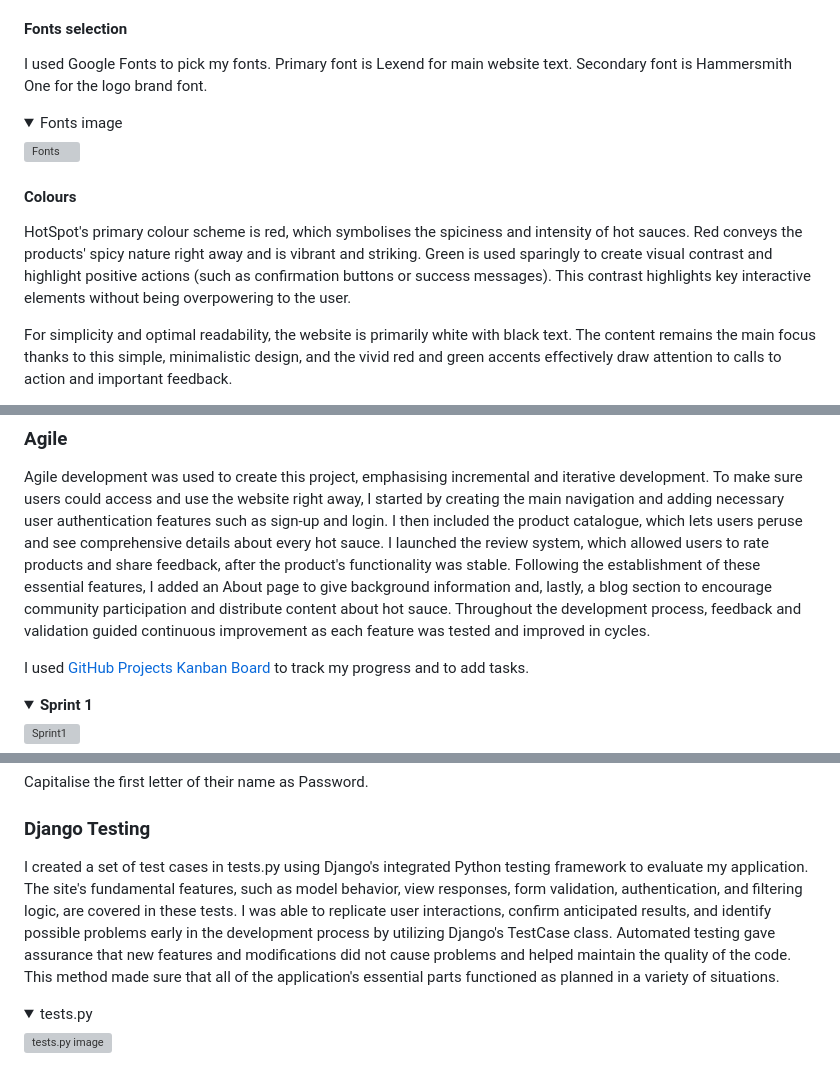
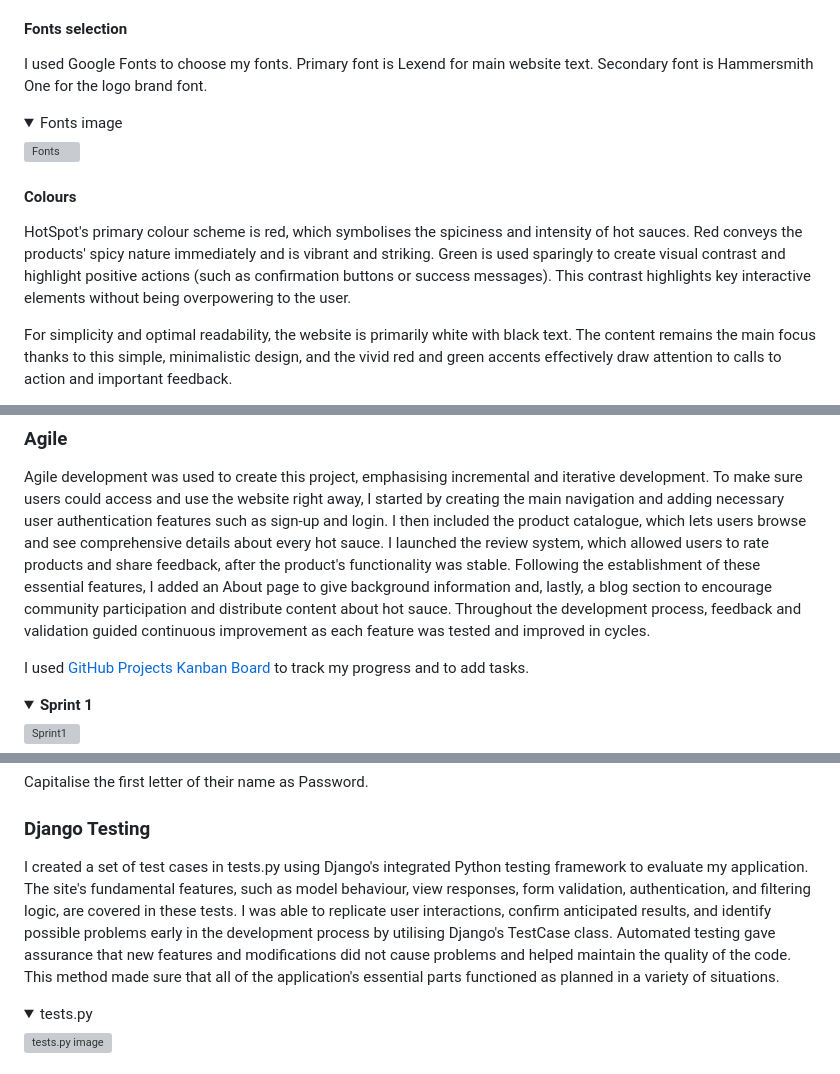
Before and after one commit to wen-l-liu/HotSpot, a Markdown page: README.md, 3 parts joined by grey strips. Drawn GitHub-style; grey boxes are pictures that could not be loaded.

Commit message:
Fix typos and improve wording for clarity in README

```diff
--- a/README.md
+++ b/README.md
@@ -129,7 +129,7 @@ The layout emphasises simplicity and clarity, with Bootstrap 5 ensuring a respon
 Accessibility features include keyboard navigation, ARIA labels, and screen reader support.
 
 #### Fonts selection
-I used Google Fonts to pick my fonts.
+I used Google Fonts to choose my fonts.
 Primary font is Lexend for main website text.
 Secondary font is Hammersmith One for the logo brand font.
 
@@ -141,7 +141,7 @@ Secondary font is Hammersmith One for the logo brand font.
 
 #### Colours
 
-HotSpot's primary colour scheme is red, which symbolises the spiciness and intensity of hot sauces. Red conveys the products' spicy nature right away and is vibrant and striking. Green is used sparingly to create visual contrast and highlight positive actions (such as confirmation buttons or success messages). This contrast highlights key interactive elements without being overpowering to the user.
+HotSpot's primary colour scheme is red, which symbolises the spiciness and intensity of hot sauces. Red conveys the products' spicy nature immediately and is vibrant and striking. Green is used sparingly to create visual contrast and highlight positive actions (such as confirmation buttons or success messages). This contrast highlights key interactive elements without being overpowering to the user.
 
 For simplicity and optimal readability, the website is primarily white with black text. The content remains the main focus thanks to this simple, minimalistic design, and the vivid red and green accents effectively draw attention to calls to action and important feedback.
 
@@ -156,7 +156,7 @@ User feedback led to improvements in navigation flow, review visibility, and mob
 
 ### Agile
 Agile development was used to create this project, emphasising incremental and iterative development. To make sure users could access and use the website right away, I started by creating the main navigation and adding necessary user authentication features such as sign-up and login.
-I then included the product catalogue, which lets users peruse and see comprehensive details about every hot sauce. I launched the review system, which allowed users to rate products and share feedback, after the product's functionality was stable. Following the establishment of these essential features, I added an About page to give background information and, lastly, a blog section to encourage community participation and distribute content about hot sauce. Throughout the development process, feedback and validation guided continuous improvement as each feature was tested and improved in cycles.
+I then included the product catalogue, which lets users browse and see comprehensive details about every hot sauce. I launched the review system, which allowed users to rate products and share feedback, after the product's functionality was stable. Following the establishment of these essential features, I added an About page to give background information and, lastly, a blog section to encourage community participation and distribute content about hot sauce. Throughout the development process, feedback and validation guided continuous improvement as each feature was tested and improved in cycles.
 
 I used [GitHub Projects Kanban Board](https://github.com/users/wen-l-liu/projects/10) to track my progress and to add tasks.
 
@@ -240,7 +240,7 @@ andrew, benjamin, charlotte, daniel, emily, fiona, grace, henry, isaac, james, k
 Capitalise the first letter of their name as Password.
 
 ### Django Testing
-I created a set of test cases in tests.py using Django's integrated Python testing framework to evaluate my application. The site's fundamental features, such as model behavior, view responses, form validation, authentication, and filtering logic, are covered in these tests. I was able to replicate user interactions, confirm anticipated results, and identify possible problems early in the development process by utilizing Django's TestCase class. Automated testing gave assurance that new features and modifications did not cause problems and helped maintain the quality of the code. This method made sure that all of the application's essential parts functioned as planned in a variety of situations.
+I created a set of test cases in tests.py using Django's integrated Python testing framework to evaluate my application. The site's fundamental features, such as model behaviour, view responses, form validation, authentication, and filtering logic, are covered in these tests. I was able to replicate user interactions, confirm anticipated results, and identify possible problems early in the development process by utilising Django's TestCase class. Automated testing gave assurance that new features and modifications did not cause problems and helped maintain the quality of the code. This method made sure that all of the application's essential parts functioned as planned in a variety of situations.
 
   <details open>
   <summary>tests.py</summary>
```
